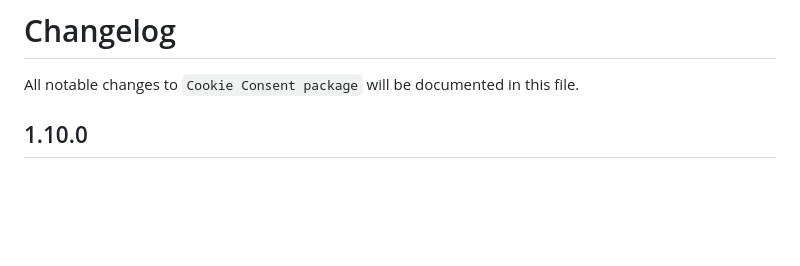
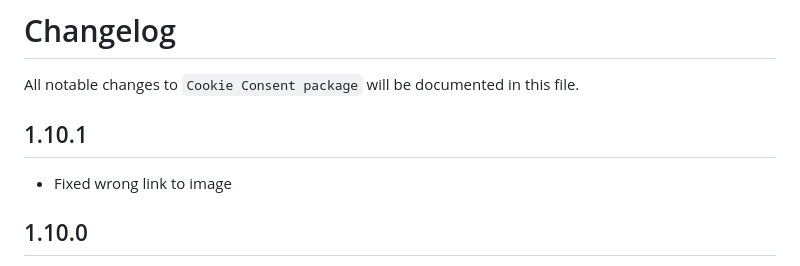
Before and after one commit to statikbe/laravel-cookie-consent, a Markdown page: changelog.md, the part around the change. GitHub-like rendering; blank space fills up the shorter version.

Commit message:
Fixed wrong image link in docs

```diff
--- a/changelog.md
+++ b/changelog.md
@@ -1,7 +1,8 @@
 # Changelog
 
 All notable changes to `Cookie Consent package` will be documented in this file.
-
+## 1.10.1
+- Fixed wrong link to image
 ## 1.10.0
 - Added option to add secure flag to a cookie
 - Updated node packages
```
Also changed, not shown: docs/img/step10.png (renamed from docs/img/step10_importcontainer.png).
